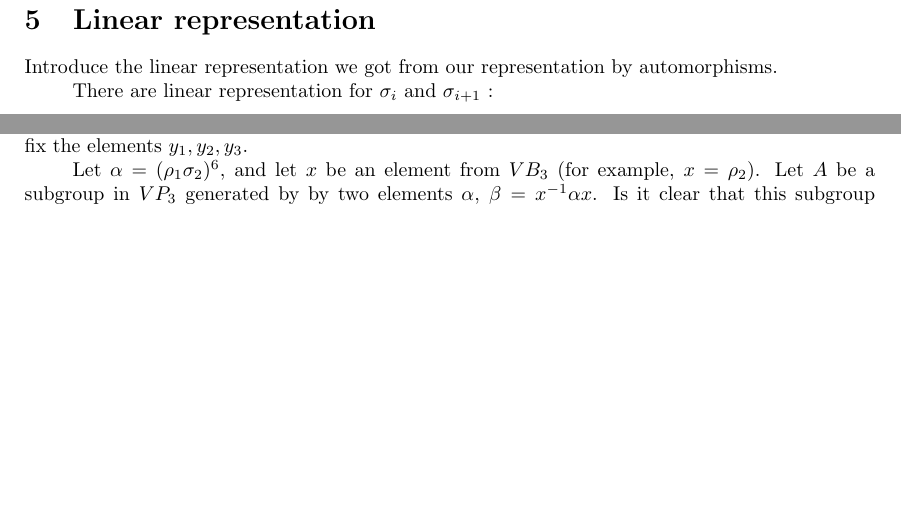
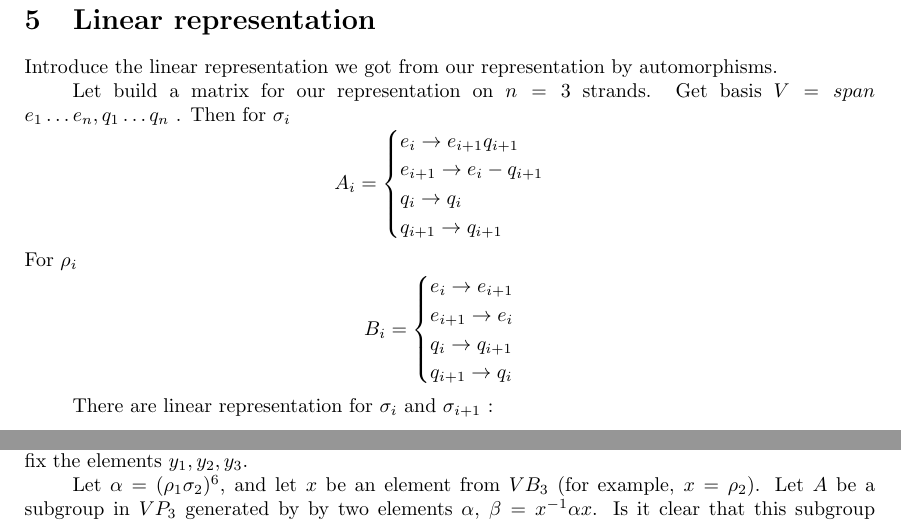
Before and after one commit to op255/Representations, a LaTeX paper (main.tex): two parts of pages 6 and 8 of 9 before the commit and two parts of pages 6 and 9 of 9 after it, joined at a grey line, cut so that both start at the same text, the shorter picture padded with empty space. Compiled offline with pdfLaTeX.

Commit message:
Update main.tex

```diff
--- a/main.tex
+++ b/main.tex
@@ -419,6 +419,27 @@ $$
 \section{Linear representation}
 Introduce the linear representation we got from our representation by automorphisms.
 
+Let build a matrix for our representation on $n=3$ strands. Get basis $V = span$ { $e_1 \dots e_n, q_1 \dots q_n$ }. Then for $\sigma_i$
+$$
+A_i =
+\begin{cases}
+	e_i \rightarrow e_{i+1}q_{i+1}\\
+	e_{i+1}\rightarrow  e_i-q_{i+1}\\
+	q_i\rightarrow  q_i\\
+	q_{i+1}\rightarrow  q_{i+1}\\
+\end{cases}
+$$
+For $\rho_i$
+$$
+B_i =
+\begin{cases}
+	e_i\rightarrow e_{i+1}\\
+	e_{i+1}\rightarrow e_i\\
+	q_i\rightarrow q_{i+1}\\
+	q_{i+1}\rightarrow q_i\\
+\end{cases}
+$$
+
 There are linear representation for $\sigma_i$ and $\sigma_{i+1}$ :
 \begin{equation*}
 A_1 =
```
